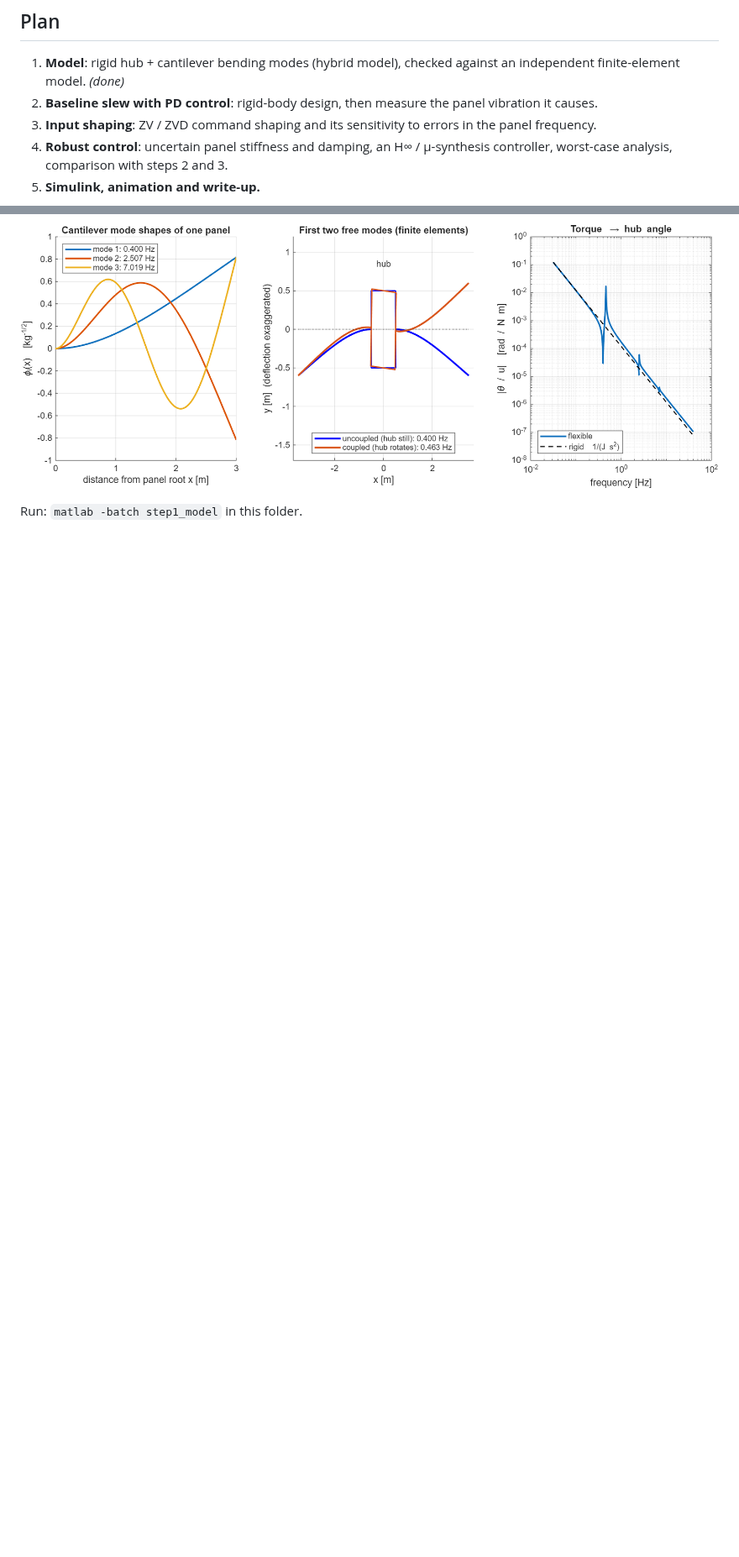
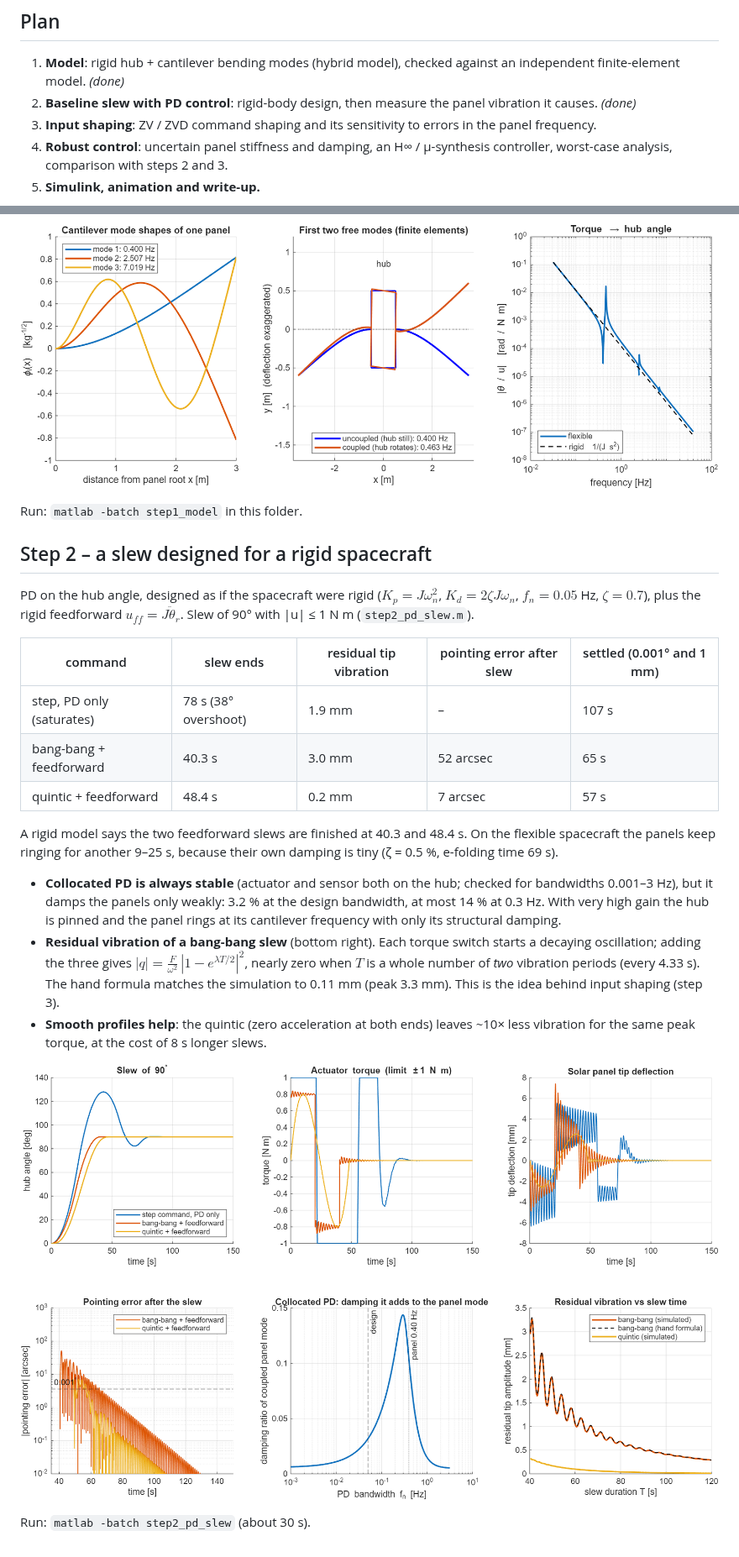
Before and after one commit to anna-vaz/space-robotics, a Markdown page: project4_flexible_spacecraft/README.md, 2 parts joined by grey strips. Shown at 84% size. Rendered like a GitHub page; pictures changed too: project4_flexible_spacecraft/figures/step2_pd_slew.png (added); blank space fills up the shorter version.

Commit message:
Project 4 step 2: rigid-design PD slews on the flexible spacecraft, residual vibration and hand formula

```diff
--- a/project4_flexible_spacecraft/README.md
+++ b/project4_flexible_spacecraft/README.md
@@ -11,7 +11,7 @@ Everything in this project is MATLAB (Control System and Robust Control Toolboxe
 ## Plan
 
 1. **Model**: rigid hub + cantilever bending modes (hybrid model), checked against an independent finite-element model. *(done)*
-2. **Baseline slew with PD control**: rigid-body design, then measure the panel vibration it causes.
+2. **Baseline slew with PD control**: rigid-body design, then measure the panel vibration it causes. *(done)*
 3. **Input shaping**: ZV / ZVD command shaping and its sensitivity to errors in the panel frequency.
 4. **Robust control**: uncertain panel stiffness and damping, an H∞ / μ-synthesis controller, worst-case analysis, comparison with steps 2 and 3.
 5. **Simulink, animation and write-up.**
@@ -54,3 +54,35 @@ $$
 ![model](figures/step1_model.png)
 
 Run: `matlab -batch step1_model` in this folder.
+
+## Step 2 – a slew designed for a rigid spacecraft
+
+PD on the hub angle, designed as if the spacecraft were rigid
+($K_p=J\omega_n^2$, $K_d=2\zeta J\omega_n$, $f_n=0.05$ Hz, $\zeta=0.7$), plus the rigid feedforward
+$u_{ff}=J\ddot\theta_r$. Slew of 90° with |u| ≤ 1 N m (`step2_pd_slew.m`).
+
+| command | slew ends | residual tip vibration | pointing error after slew | settled (0.001° and 1 mm) |
+|---|---|---|---|---|
+| step, PD only (saturates) | 78 s (38° overshoot) | 1.9 mm | – | 107 s |
+| bang-bang + feedforward | 40.3 s | 3.0 mm | 52 arcsec | 65 s |
+| quintic + feedforward | 48.4 s | 0.2 mm | 7 arcsec | 57 s |
+
+A rigid model says the two feedforward slews are finished at 40.3 and 48.4 s. On the
+flexible spacecraft the panels keep ringing for another 9–25 s, because their own
+damping is tiny (ζ = 0.5 %, e-folding time 69 s).
+
+- **Collocated PD is always stable** (actuator and sensor both on the hub; checked for
+  bandwidths 0.001–3 Hz), but it damps the panels only weakly: 3.2 % at the design
+  bandwidth, at most 14 % at 0.3 Hz. With very high gain the hub is pinned and the
+  panel rings at its cantilever frequency with only its structural damping.
+- **Residual vibration of a bang-bang slew** (bottom right). Each torque switch starts a
+  decaying oscillation; adding the three gives
+  $|q| = \frac{F}{\omega^2}\,|1-e^{\lambda T/2}|^2$, nearly zero when $T$ is a whole number of
+  *two* vibration periods (every 4.33 s). The hand formula matches the simulation to
+  0.11 mm (peak 3.3 mm). This is the idea behind input shaping (step 3).
+- **Smooth profiles help**: the quintic (zero acceleration at both ends) leaves ~10× less
+  vibration for the same peak torque, at the cost of 8 s longer slews.
+
+![step 2](figures/step2_pd_slew.png)
+
+Run: `matlab -batch step2_pd_slew` (about 30 s).
```
Also changed, not shown: 3 other files.
